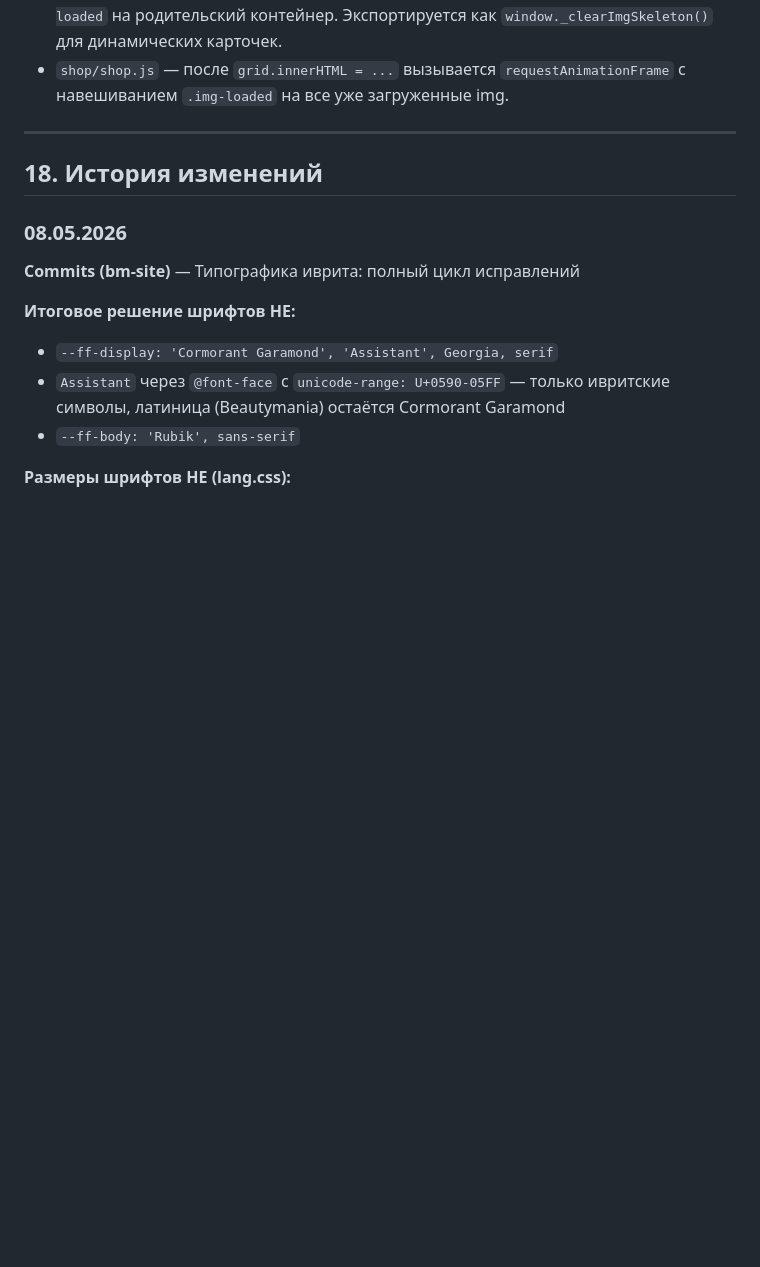
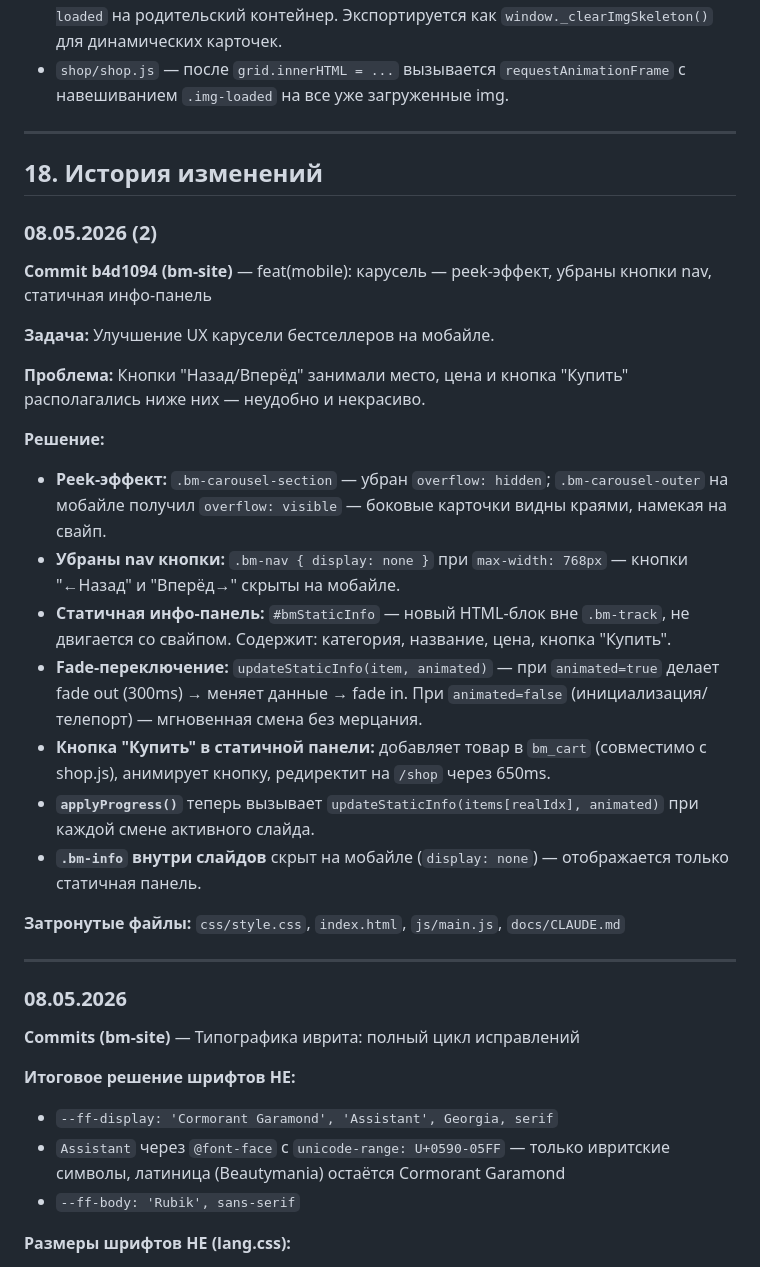
Before and after one commit to Creepie132/bm-site, a Markdown page: docs/CLAUDE.md, the part around the change. Drawn GitHub-style; blank space fills up the shorter version.

Commit message:
docs: update CLAUDE.md - mobile carousel peek and static info panel

```diff
--- a/docs/CLAUDE.md
+++ b/docs/CLAUDE.md
@@ -450,6 +450,27 @@ bm_site — чистый статичный HTML. Нет npm, нет билда.
 
 ## 18. История изменений
 
+### 08.05.2026 (2)
+
+**Commit b4d1094 (bm-site)** — feat(mobile): карусель — peek-эффект, убраны кнопки nav, статичная инфо-панель
+
+**Задача:** Улучшение UX карусели бестселлеров на мобайле.
+
+**Проблема:** Кнопки "Назад/Вперёд" занимали место, цена и кнопка "Купить" располагались ниже них — неудобно и некрасиво.
+
+**Решение:**
+- **Peek-эффект:** `.bm-carousel-section` — убран `overflow: hidden`; `.bm-carousel-outer` на мобайле получил `overflow: visible` — боковые карточки видны краями, намекая на свайп.
+- **Убраны nav кнопки:** `.bm-nav { display: none }` при `max-width: 768px` — кнопки "←Назад" и "Вперёд→" скрыты на мобайле.
+- **Статичная инфо-панель:** `#bmStaticInfo` — новый HTML-блок вне `.bm-track`, не двигается со свайпом. Содержит: категория, название, цена, кнопка "Купить".
+- **Fade-переключение:** `updateStaticInfo(item, animated)` — при `animated=true` делает fade out (300ms) → меняет данные → fade in. При `animated=false` (инициализация/телепорт) — мгновенная смена без мерцания.
+- **Кнопка "Купить" в статичной панели:** добавляет товар в `bm_cart` (совместимо с shop.js), анимирует кнопку, редиректит на `/shop` через 650ms.
+- **`applyProgress()`** теперь вызывает `updateStaticInfo(items[realIdx], animated)` при каждой смене активного слайда.
+- **`.bm-info` внутри слайдов** скрыт на мобайле (`display: none`) — отображается только статичная панель.
+
+**Затронутые файлы:** `css/style.css`, `index.html`, `js/main.js`, `docs/CLAUDE.md`
+
+---
+
 ### 08.05.2026
 
 **Commits (bm-site)** — Типографика иврита: полный цикл исправлений
```
